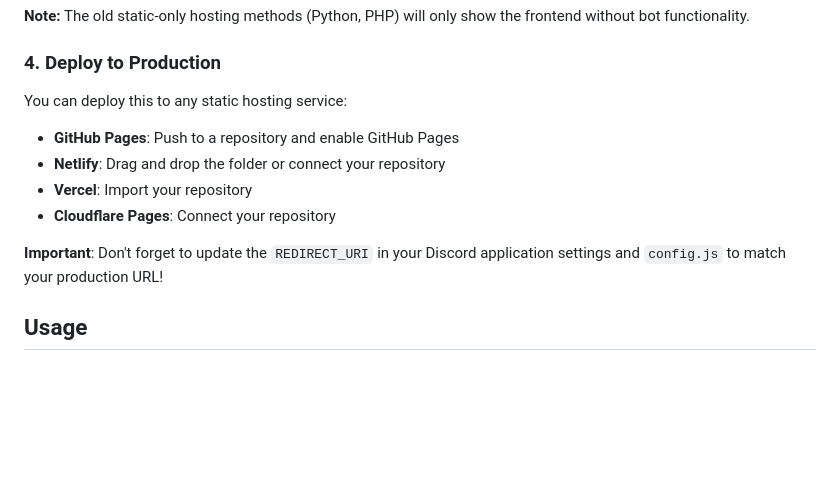
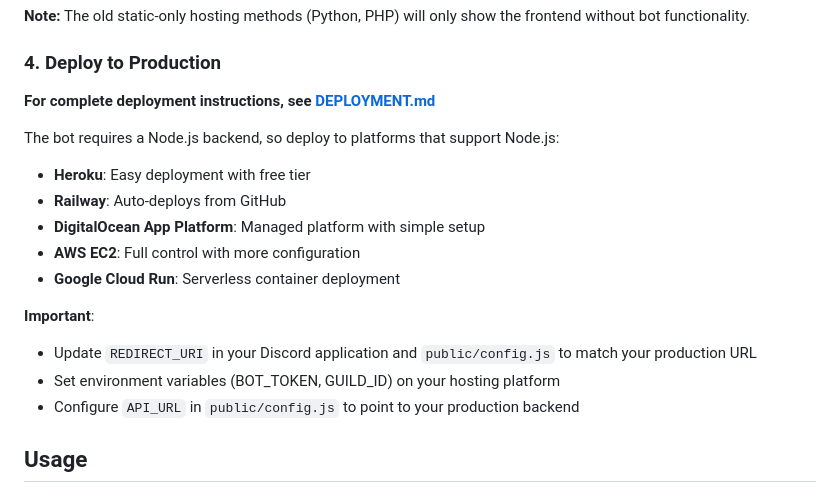
Before and after one commit to adynt8/dvands, a Markdown page: README.md, the part around the change. Rendered like a GitHub page; blank space fills up the shorter version.

Commit message:
Add comprehensive deployment guide and finalize documentation
Co-authored-by: adynt8 <34221122+adynt8@users.noreply.github.com>

```diff
--- a/README.md
+++ b/README.md
@@ -131,14 +131,20 @@ Then open your browser and navigate to `http://localhost:3000`
 
 ### 4. Deploy to Production
 
-You can deploy this to any static hosting service:
+**For complete deployment instructions, see [DEPLOYMENT.md](DEPLOYMENT.md)**
 
-- **GitHub Pages**: Push to a repository and enable GitHub Pages
-- **Netlify**: Drag and drop the folder or connect your repository
-- **Vercel**: Import your repository
-- **Cloudflare Pages**: Connect your repository
+The bot requires a Node.js backend, so deploy to platforms that support Node.js:
 
-**Important**: Don't forget to update the `REDIRECT_URI` in your Discord application settings and `config.js` to match your production URL!
+- **Heroku**: Easy deployment with free tier
+- **Railway**: Auto-deploys from GitHub
+- **DigitalOcean App Platform**: Managed platform with simple setup
+- **AWS EC2**: Full control with more configuration
+- **Google Cloud Run**: Serverless container deployment
+
+**Important**:
+- Update `REDIRECT_URI` in your Discord application and `public/config.js` to match your production URL
+- Set environment variables (BOT_TOKEN, GUILD_ID) on your hosting platform
+- Configure `API_URL` in `public/config.js` to point to your production backend
 
 ## Usage
 
```
Also changed, not shown: DEPLOYMENT.md (added, +337 -0 lines).
